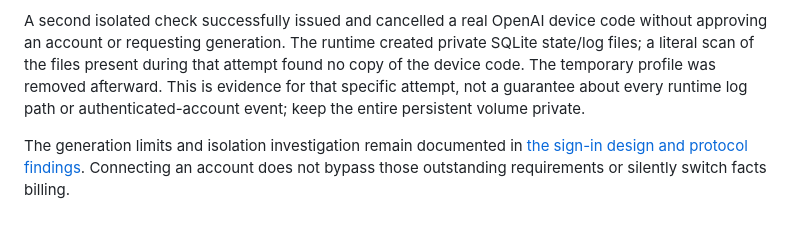
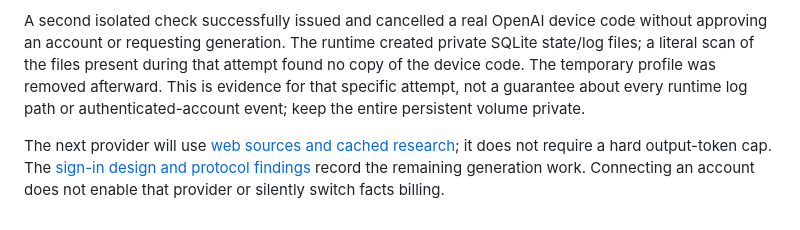
Before and after one commit to arthursoares/roon-now-playing, a Markdown page: docs/codex-device-login.md, the part around the change. Rendered like a GitHub page.

```diff
--- a/docs/codex-device-login.md
+++ b/docs/codex-device-login.md
@@ -59,4 +59,4 @@ A local smoke check with the actual Codex 0.153.4 binary verified initialization
 
 A second isolated check successfully issued and cancelled a real OpenAI device code without approving an account or requesting generation. The runtime created private SQLite state/log files; a literal scan of the files present during that attempt found no copy of the device code. The temporary profile was removed afterward. This is evidence for that specific attempt, not a guarantee about every runtime log path or authenticated-account event; keep the entire persistent volume private.
 
-The generation limits and isolation investigation remain documented in [the sign-in design and protocol findings](facts-openai-signin.md). Connecting an account does not bypass those outstanding requirements or silently switch facts billing.
+The next provider will use [web sources and cached research](plans/2026-09-06-codex-web-facts.md); it does not require a hard output-token cap. The [sign-in design and protocol findings](facts-openai-signin.md) record the remaining generation work. Connecting an account does not enable that provider or silently switch facts billing.
```
Also changed, not shown: docs/facts-openai-signin.md (+2 -2 lines), docs/plans/2026-09-06-codex-web-facts.md (added, +69 -0 lines).
